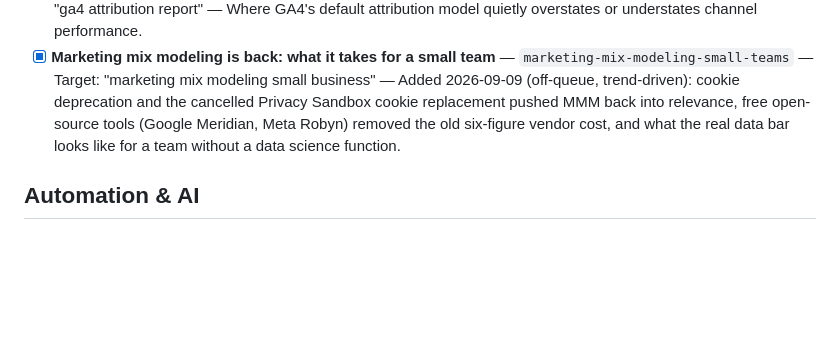
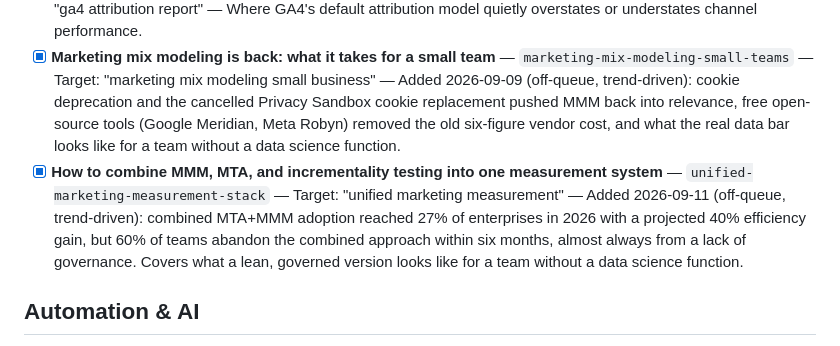
Before and after one commit to AntonioC92/antonio-portfolio-app, a Markdown page: BLOG_TOPICS.md, the part around the change. Drawn GitHub-style; blank space fills up the shorter version.

Commit message:
Insight: How to Combine MMM, MTA, and Incrementality Testing Into One Measurement System
Co-Authored-By: Claude Sonnet 5 <noreply@anthropic.com>
Claude-Session: https://claude.ai/code/session_01RWHEokqJm4NzGZjAS4aYZ8

```diff
--- a/BLOG_TOPICS.md
+++ b/BLOG_TOPICS.md
@@ -25,6 +25,7 @@ Mark `[x]` when written and committed. Add new topics at the bottom of each sect
 - [x] **Server-side tracking for small marketing teams: what it actually requires** — `server-side-tracking-small-teams` — Target: "server side tracking setup" — Plain-language walkthrough of what changes with a server-side GTM setup and whether it's worth it before serious ad spend.
 - [x] **How to read a GA4 attribution report without getting misled** — `ga4-attribution-report-guide` — Target: "ga4 attribution report" — Where GA4's default attribution model quietly overstates or understates channel performance.
 - [x] **Marketing mix modeling is back: what it takes for a small team** — `marketing-mix-modeling-small-teams` — Target: "marketing mix modeling small business" — Added 2026-09-09 (off-queue, trend-driven): cookie deprecation and the cancelled Privacy Sandbox cookie replacement pushed MMM back into relevance, free open-source tools (Google Meridian, Meta Robyn) removed the old six-figure vendor cost, and what the real data bar looks like for a team without a data science function.
+- [x] **How to combine MMM, MTA, and incrementality testing into one measurement system** — `unified-marketing-measurement-stack` — Target: "unified marketing measurement" — Added 2026-09-11 (off-queue, trend-driven): combined MTA+MMM adoption reached 27% of enterprises in 2026 with a projected 40% efficiency gain, but 60% of teams abandon the combined approach within six months, almost always from a lack of governance. Covers what a lean, governed version looks like for a team without a data science function.
 
 ## Automation & AI
 
```
Also changed, not shown: 1 other file.
